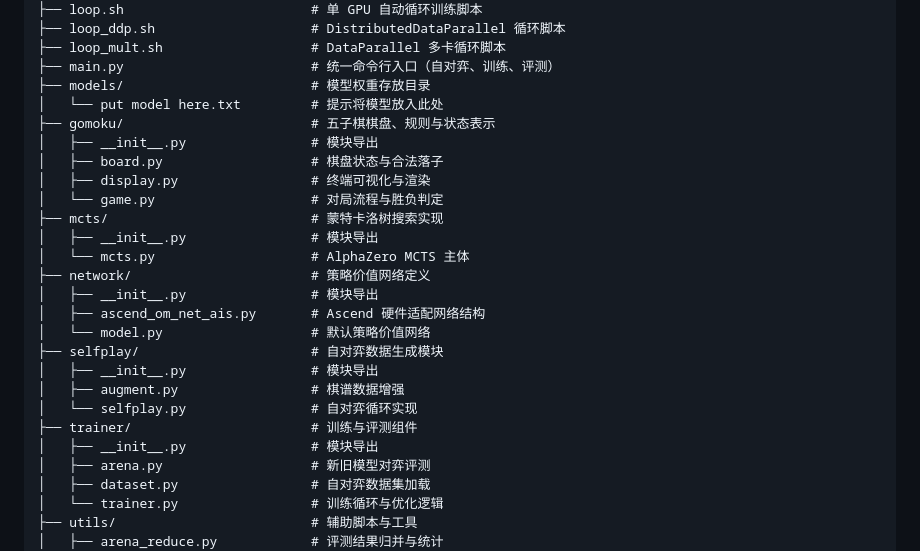
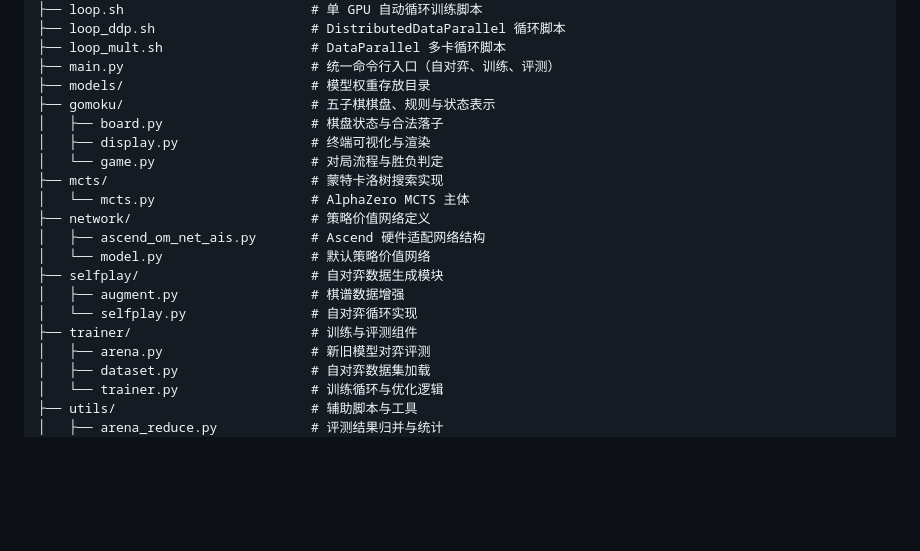
Before and after one commit to fg12345678901/alphazero_gomoku, a Markdown page: README.md, the part around the change. GitHub-like rendering; blank space fills up the shorter version.

```diff
--- a/README.md
+++ b/README.md
@@ -17,25 +17,19 @@ alphazero_gomoku/
 ├── loop_mult.sh                   # DataParallel 多卡循环脚本
 ├── main.py                        # 统一命令行入口（自对弈、训练、评测）
 ├── models/                        # 模型权重存放目录
-│   └── put model here.txt         # 提示将模型放入此处
 ├── gomoku/                        # 五子棋棋盘、规则与状态表示
-│   ├── __init__.py                # 模块导出
 │   ├── board.py                   # 棋盘状态与合法落子
 │   ├── display.py                 # 终端可视化与渲染
 │   └── game.py                    # 对局流程与胜负判定
 ├── mcts/                          # 蒙特卡洛树搜索实现
-│   ├── __init__.py                # 模块导出
 │   └── mcts.py                    # AlphaZero MCTS 主体
 ├── network/                       # 策略价值网络定义
-│   ├── __init__.py                # 模块导出
 │   ├── ascend_om_net_ais.py       # Ascend 硬件适配网络结构
 │   └── model.py                   # 默认策略价值网络
 ├── selfplay/                      # 自对弈数据生成模块
-│   ├── __init__.py                # 模块导出
 │   ├── augment.py                 # 棋谱数据增强
 │   └── selfplay.py                # 自对弈循环实现
 ├── trainer/                       # 训练与评测组件
-│   ├── __init__.py                # 模块导出
 │   ├── arena.py                   # 新旧模型对弈评测
 │   ├── dataset.py                 # 自对弈数据集加载
 │   └── trainer.py                 # 训练循环与优化逻辑
```
